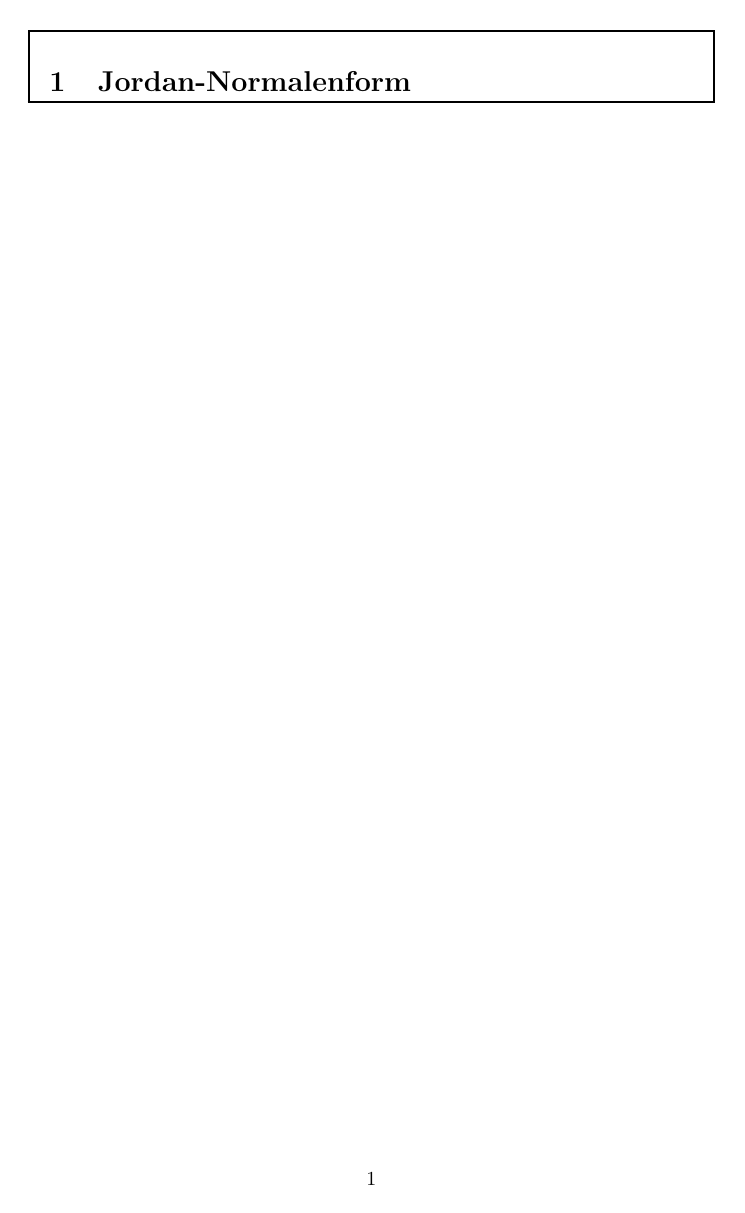
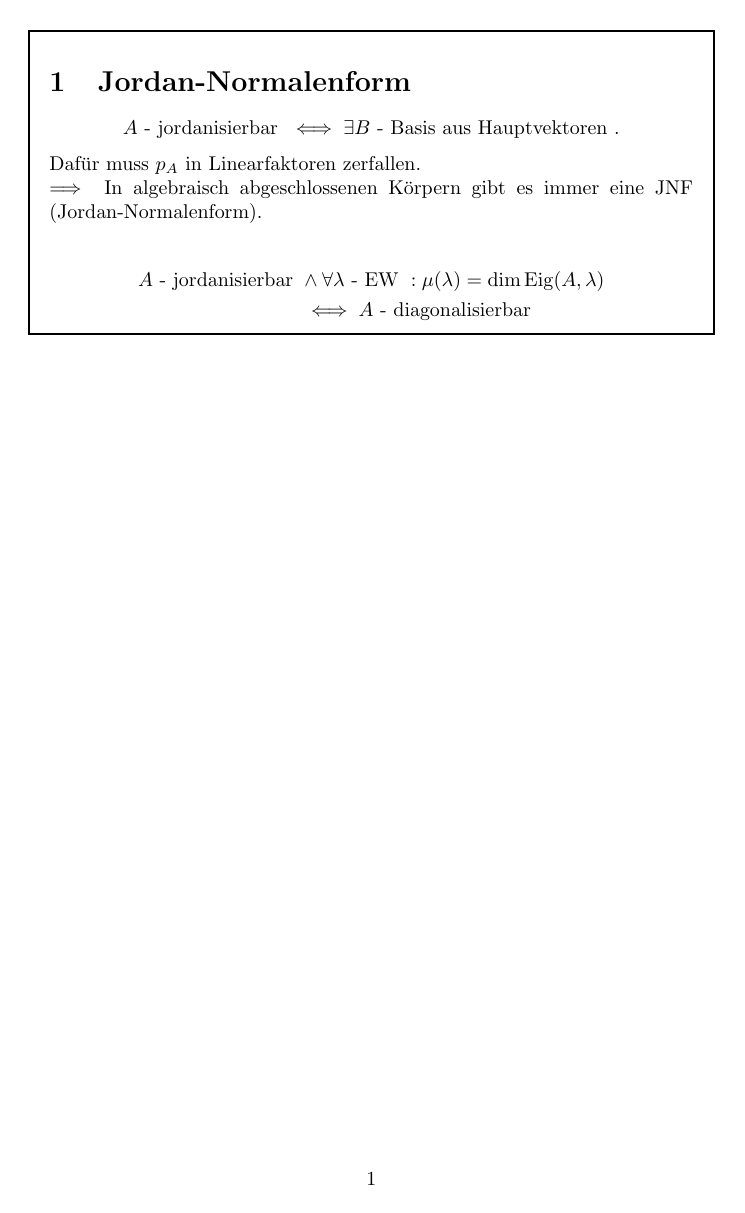
Before and after one commit to lentilus/pkm-mathematics, a LaTeX figure (Jordan-Normalenform/zettel.tex): the whole page. Compiled offline with pdfLaTeX.

Commit message:
publish 2024-04-04T18:36:15Z

```diff
--- a/Jordan-Normalenform/zettel.tex
+++ b/Jordan-Normalenform/zettel.tex
@@ -5,6 +5,16 @@
 
 \begin{document}
 \begin{zettel}{Jordan-Normalenform}
+\[
+    A \text{ - jordanisierbar } \iff \exists B \text{ - Basis aus Hauptvektoren }
+.\]
+Daf"ur muss $p_{A}$ in Linearfaktoren zerfallen.\\
+$ \implies $ In algebraisch abgeschlossenen K"orpern gibt es immer eine JNF (Jordan-Normalenform).
+
+\begin{align*}
+    A \text{ - jordanisierbar } & \land \forall \lambda \text{ - EW } : \mu (\lambda ) = \dim \Eig(A,\lambda)\\
+    & \iff A \text{ - diagonalisierbar }
+\end{align*}
 
 \end{zettel}
 \end{document}
```
Also changed, not shown: 1 other file.
